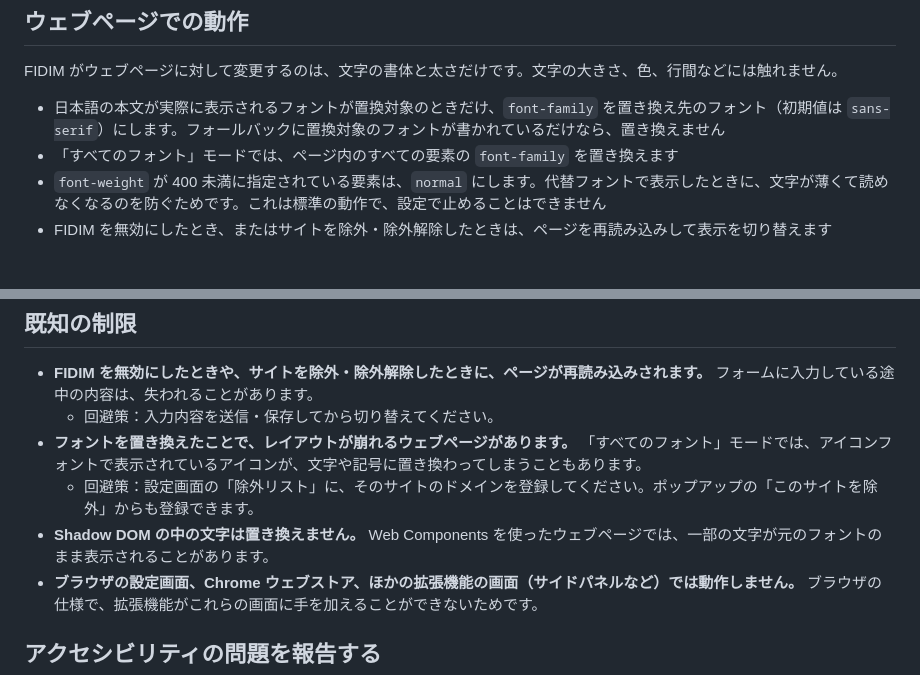
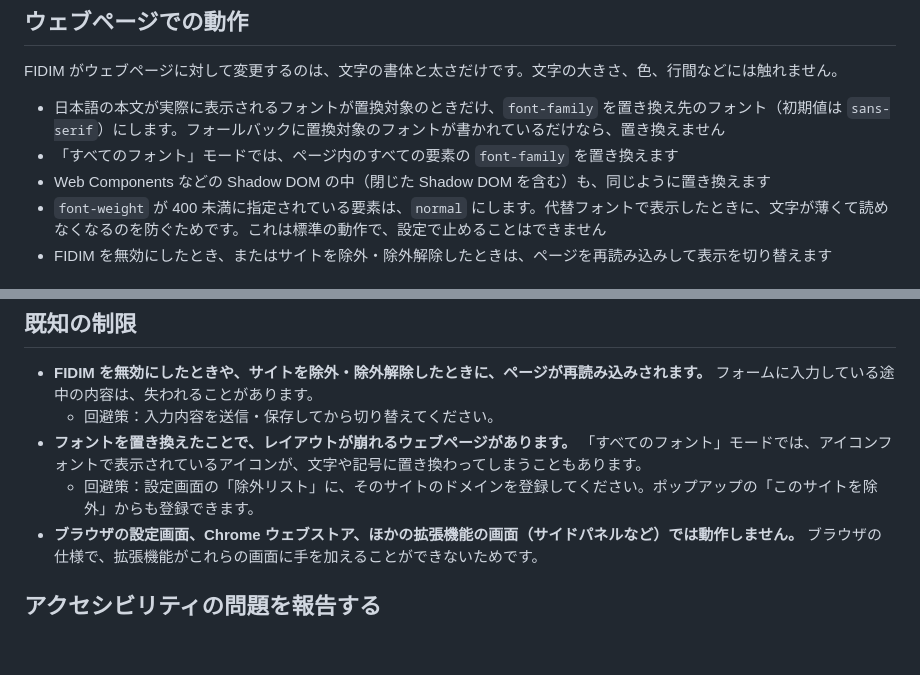
Before and after one commit to securecat/fidim, a Markdown page: docs/ACCESSIBILITY.md, 2 parts joined by grey strips. Drawn GitHub-style; blank space fills up the shorter version.

Commit message:
docs: Shadow DOMの中も置換するようになったことをアクセシビリティ文書に反映
Co-Authored-By: Claude Opus 5.5 <noreply@anthropic.com>

```diff
--- a/docs/ACCESSIBILITY.md
+++ b/docs/ACCESSIBILITY.md
@@ -19,6 +19,7 @@ FIDIM がウェブページに対して変更するのは、文字の書体と
 
 - 日本語の本文が実際に表示されるフォントが置換対象のときだけ、`font-family` を置き換え先のフォント（初期値は `sans-serif`）にします。フォールバックに置換対象のフォントが書かれているだけなら、置き換えません
 - 「すべてのフォント」モードでは、ページ内のすべての要素の `font-family` を置き換えます
+- Web Components などの Shadow DOM の中（閉じた Shadow DOM を含む）も、同じように置き換えます
 - `font-weight` が 400 未満に指定されている要素は、`normal` にします。代替フォントで表示したときに、文字が薄くて読めなくなるのを防ぐためです。これは標準の動作で、設定で止めることはできません
 - FIDIM を無効にしたとき、またはサイトを除外・除外解除したときは、ページを再読み込みして表示を切り替えます
 
@@ -35,7 +36,6 @@ FIDIM がウェブページに対して変更するのは、文字の書体と
   - 回避策：入力内容を送信・保存してから切り替えてください。
 - **フォントを置き換えたことで、レイアウトが崩れるウェブページがあります。** 「すべてのフォント」モードでは、アイコンフォントで表示されているアイコンが、文字や記号に置き換わってしまうこともあります。
   - 回避策：設定画面の「除外リスト」に、そのサイトのドメインを登録してください。ポップアップの「このサイトを除外」からも登録できます。
-- **Shadow DOM の中の文字は置き換えません。** Web Components を使ったウェブページでは、一部の文字が元のフォントのまま表示されることがあります。
 - **ブラウザの設定画面、Chrome ウェブストア、ほかの拡張機能の画面（サイドパネルなど）では動作しません。** ブラウザの仕様で、拡張機能がこれらの画面に手を加えることができないためです。
 
 ## アクセシビリティの問題を報告する
```
Also changed, not shown: other parts of docs/ACCESSIBILITY.md (+1 -1 lines).
